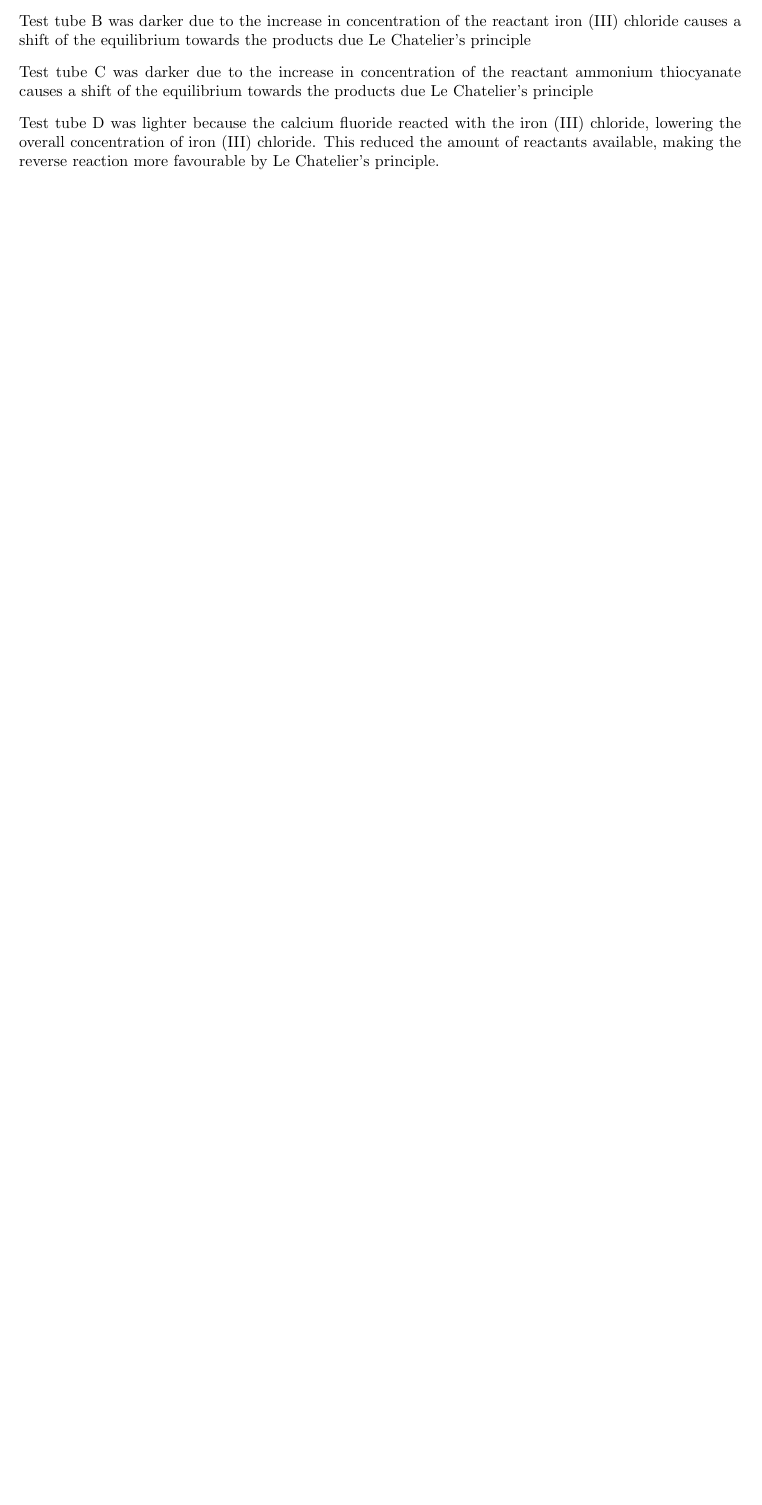
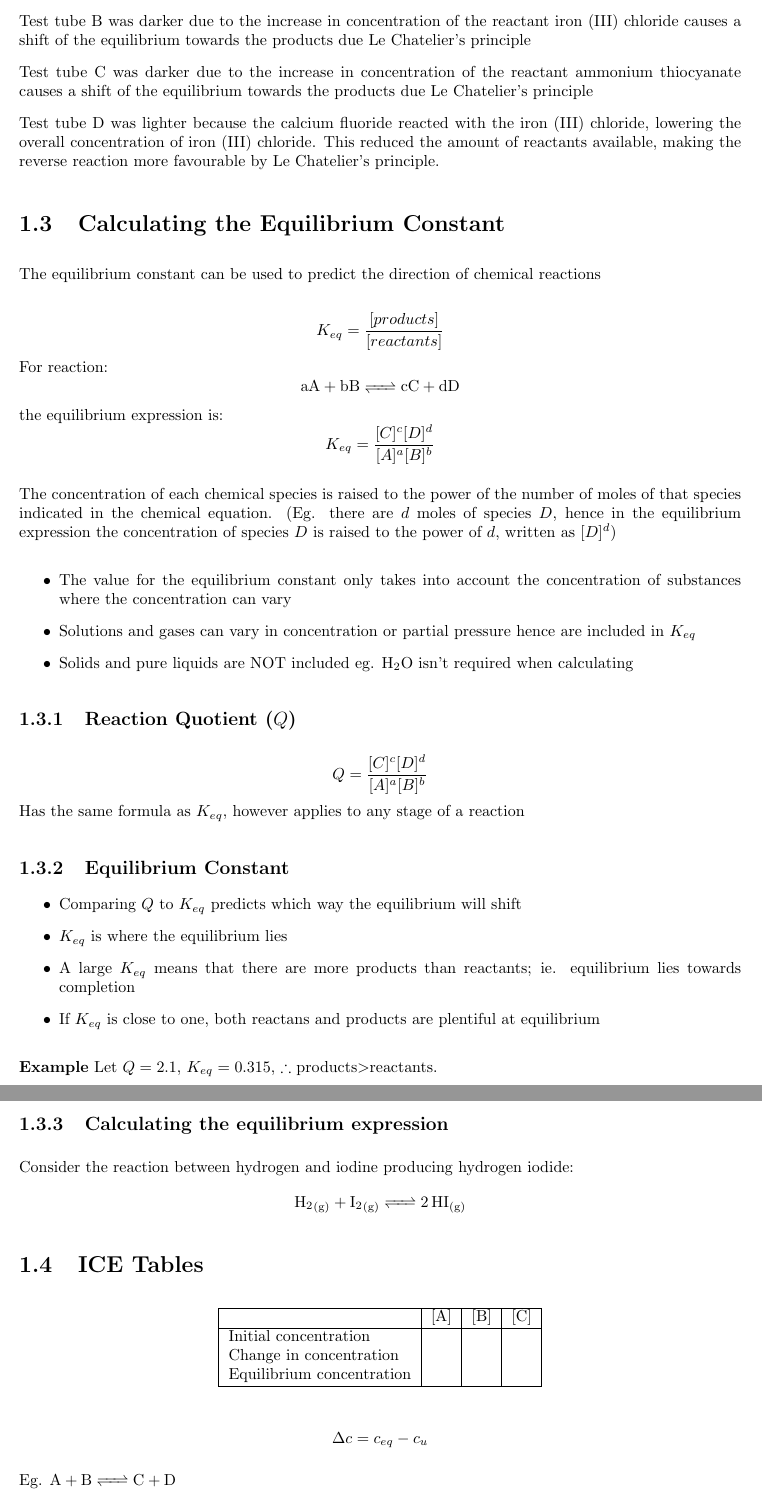
Before and after one commit to Red-Notes-HS/Red-Notes-12, a LaTeX document (chemistry.tex, which reads chemMod5.tex): part of page 7 of 7 before the commit and two parts of pages 7 and 8 of 9 after it, the two joined at a grey line, cut so that both start at the same text, the shorter picture padded with empty space. Compiled offline with pdfLaTeX.

Commit message:
chem update

```diff
--- a/chemMod5.tex
+++ b/chemMod5.tex
@@ -114,3 +114,53 @@
 		Test tube C was darker due to the increase in concentration of the reactant ammonium thiocyanate causes a shift of the equilibrium towards the products due Le Chatelier's principle
 
 		Test tube D was lighter because the calcium fluoride reacted with the iron (III) chloride, lowering the overall concentration of iron (III) chloride. This reduced the amount of reactants available, making the reverse reaction more favourable by Le Chatelier's principle.
+
+\section{Calculating the Equilibrium Constant} \label{5/11/2024}
+	The equilibrium constant can be used to predict the direction of chemical reactions
+
+	$$K_{eq} = \frac{[products]}{[reactants]}$$
+	For reaction:
+	$$\ce{aA + bB <=> cC + dD}$$
+	the equilibrium expression is:
+	$$K_{eq}=\frac{[C]^{c}[D]^{d}}{[A]^a[B]^b}$$
+
+	The concentration of each chemical species is raised to the power of the number of moles of that species indicated in the chemical equation. (Eg. there are $d$ moles of species $D$, hence in the equilibrium expression the concentration of species $D$ is raised to the power of $d$, written as $[D]^d$)
+
+	\begin{itemize}
+		\item The value for the equilibrium constant only takes into account the concentration of substances where the concentration can vary
+		\item Solutions and gases can vary in concentration or partial pressure hence are included in $K_{eq}$
+		\item Solids and pure liquids are NOT included eg. $\ce{H_2O}$ isn't required when calculating
+	\end{itemize}
+
+	\subsection{Reaction Quotient ($Q$)}
+		$$Q=\frac{[C]^{c}[D]^{d}}{[A]^a[B]^b}$$
+		Has the same formula as $K_{eq}$, however applies to any stage of a reaction
+
+	\subsection{Equilibrium Constant}
+		\begin{itemize}
+			\item Comparing $Q$ to $K_{eq}$ predicts which way the equilibrium will shift
+			\item $K_{eq}$ is where the equilibrium lies
+			\item A large $K_{eq}$ means that there are more products than reactants; ie. equilibrium lies towards completion
+			\item If $K_{eq}$ is close to one, both reactans and products are plentiful at equilibrium
+		\end{itemize}
+		\textbf{Example} Let $Q=2.1$, $K_{eq}=0.315$, $\therefore$ products$>$reactants.
+
+	\subsection{Calculating the equilibrium expression}
+		Consider the reaction between hydrogen and iodine producing hydrogen iodide:
+		$$\ce{H_{2}\gas{} + I_{2}\gas{} <=> 2HI\gas}$$
+
+\section{ICE Tables} \label{6/11/2024}
+	\begin{table}[htbp]
+		\centering
+		\begin{tabular}{|l|l|l|l|}
+			\hline
+			 & [A] & [B] & [C] \\ \hline
+			Initial concentration &  &  &  \\
+			Change in concentration &  &  &  \\
+			Equilibrium concentration &  &  &  \\ \hline
+		\end{tabular}
+	\end{table}
+
+	$$\Delta c = c_{eq}- c_{u}$$
+
+	Eg. $\ce{A + B <=> C + D}$
@@ -116,0 +179 @@
+\newpage
```
Also changed, not shown: chemMod5.tex (51 more changed lines).
